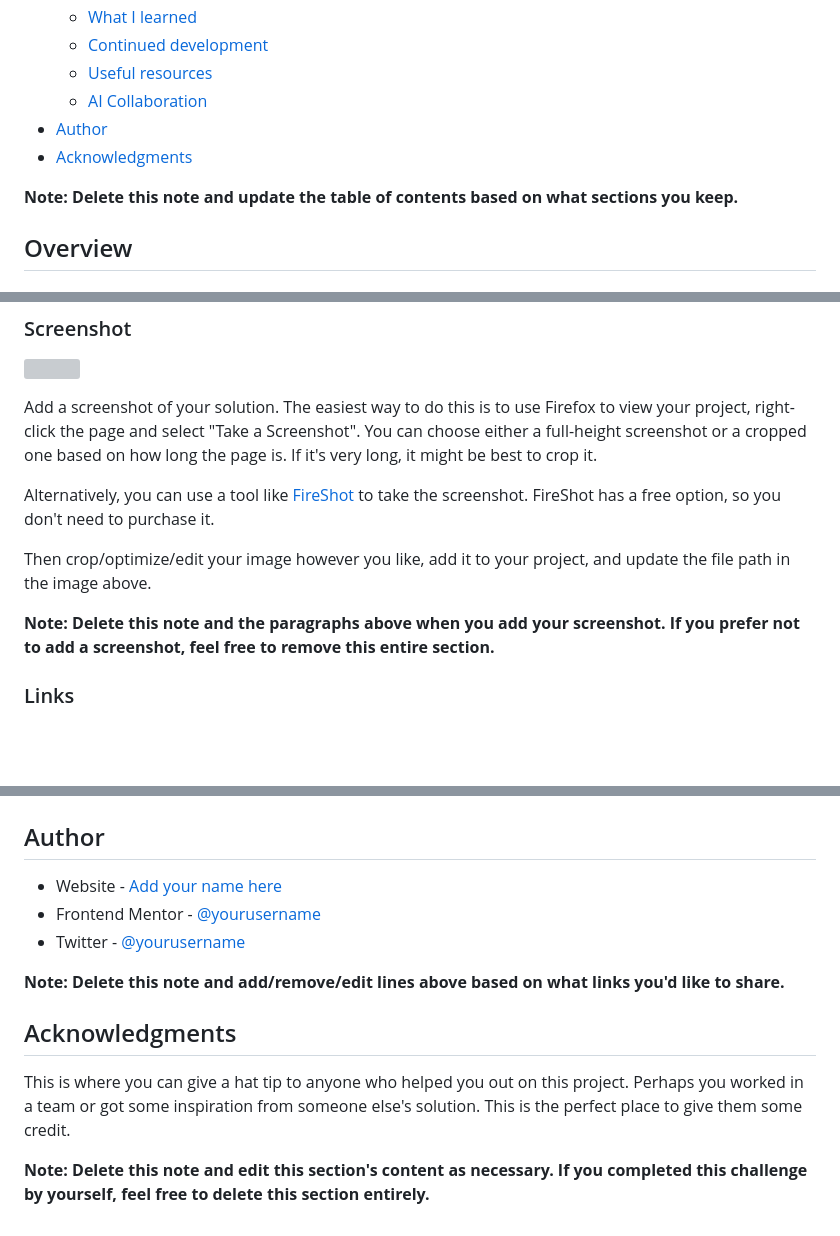
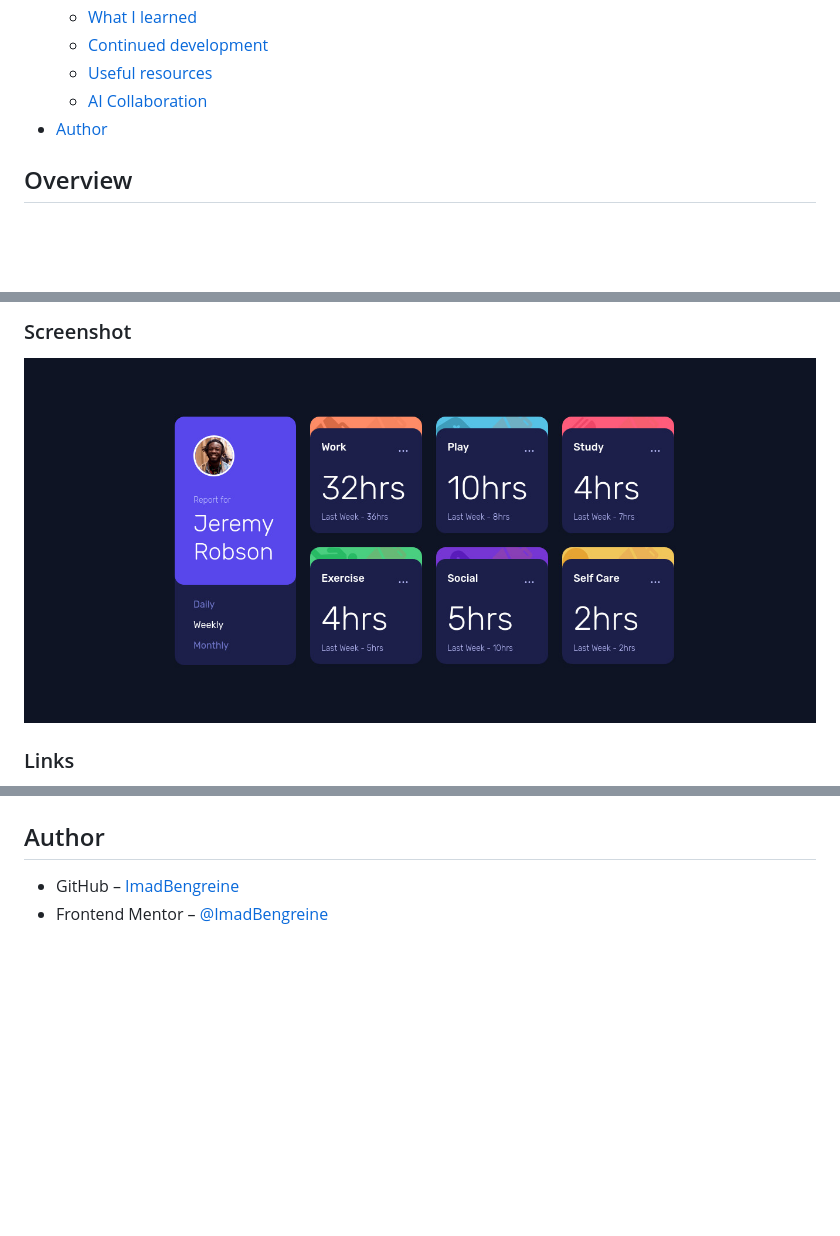
Before and after one commit to ImadBengreine/time-tracking-dashboard-main, a Markdown page: README.md, 3 parts joined by grey strips. GitHub-like rendering; pictures changed too: screenshot.jpg (added); blank space fills up the shorter version; grey boxes are pictures that could not be loaded.

```diff
--- a/README.md
+++ b/README.md
@@ -15,9 +15,6 @@ This is a solution to the [Time tracking dashboard challenge on Frontend Mentor]
   - [Useful resources](#useful-resources)
   - [AI Collaboration](#ai-collaboration)
 - [Author](#author)
-- [Acknowledgments](#acknowledgments)
-
-**Note: Delete this note and update the table of contents based on what sections you keep.**
 
 ## Overview
 
@@ -33,14 +30,6 @@ Users should be able to:
 
 ![](./screenshot.jpg)
 
-Add a screenshot of your solution. The easiest way to do this is to use Firefox to view your project, right-click the page and select "Take a Screenshot". You can choose either a full-height screenshot or a cropped one based on how long the page is. If it's very long, it might be best to crop it.
-
-Alternatively, you can use a tool like [FireShot](https://getfireshot.com/) to take the screenshot. FireShot has a free option, so you don't need to purchase it.
-
-Then crop/optimize/edit your image however you like, add it to your project, and update the file path in the image above.
-
-**Note: Delete this note and the paragraphs above when you add your screenshot. If you prefer not to add a screenshot, feel free to remove this entire section.**
-
 ### Links
 
 - Solution URL: [Add solution URL here](https://your-solution-url.com)
@@ -110,14 +58,5 @@ Describe how you used AI tools (if any) during this project. This helps demonstr
 
 ## Author
 
-- Website - [Add your name here](https://www.your-site.com)
-- Frontend Mentor - [@yourusername](https://www.frontendmentor.io/profile/yourusername)
-- Twitter - [@yourusername](https://www.twitter.com/yourusername)
-
-**Note: Delete this note and add/remove/edit lines above based on what links you'd like to share.**
-
-## Acknowledgments
-
-This is where you can give a hat tip to anyone who helped you out on this project. Perhaps you worked in a team or got some inspiration from someone else's solution. This is the perfect place to give them some credit.
-
-**Note: Delete this note and edit this section's content as necessary. If you completed this challenge by yourself, feel free to delete this section entirely.**
+- GitHub – [ImadBengreine](https://github.com/ImadBengreine/)
+- Frontend Mentor – [@ImadBengreine](https://www.frontendmentor.io/profile/ImadBengreine)
```
Also changed, not shown: other parts of README.md (+6 -47 lines), 2 other files.
